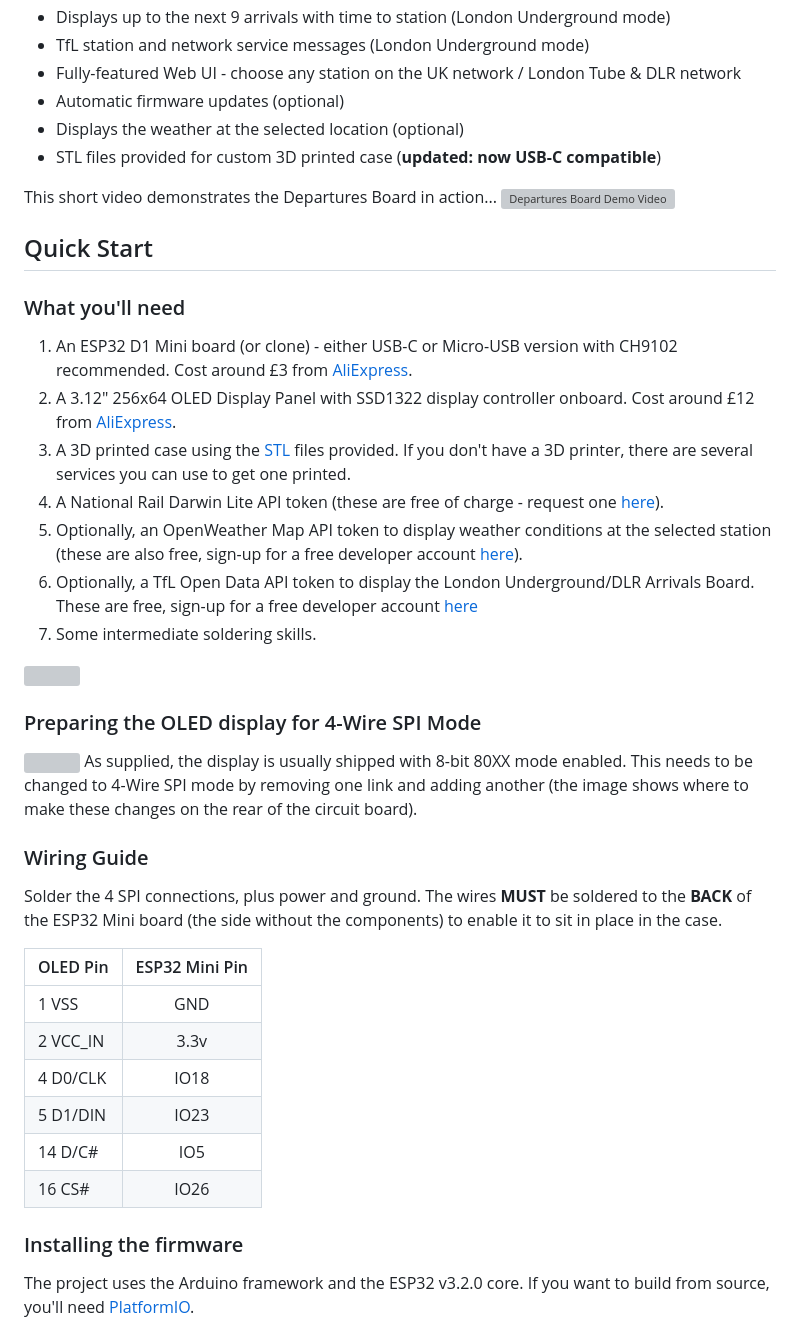
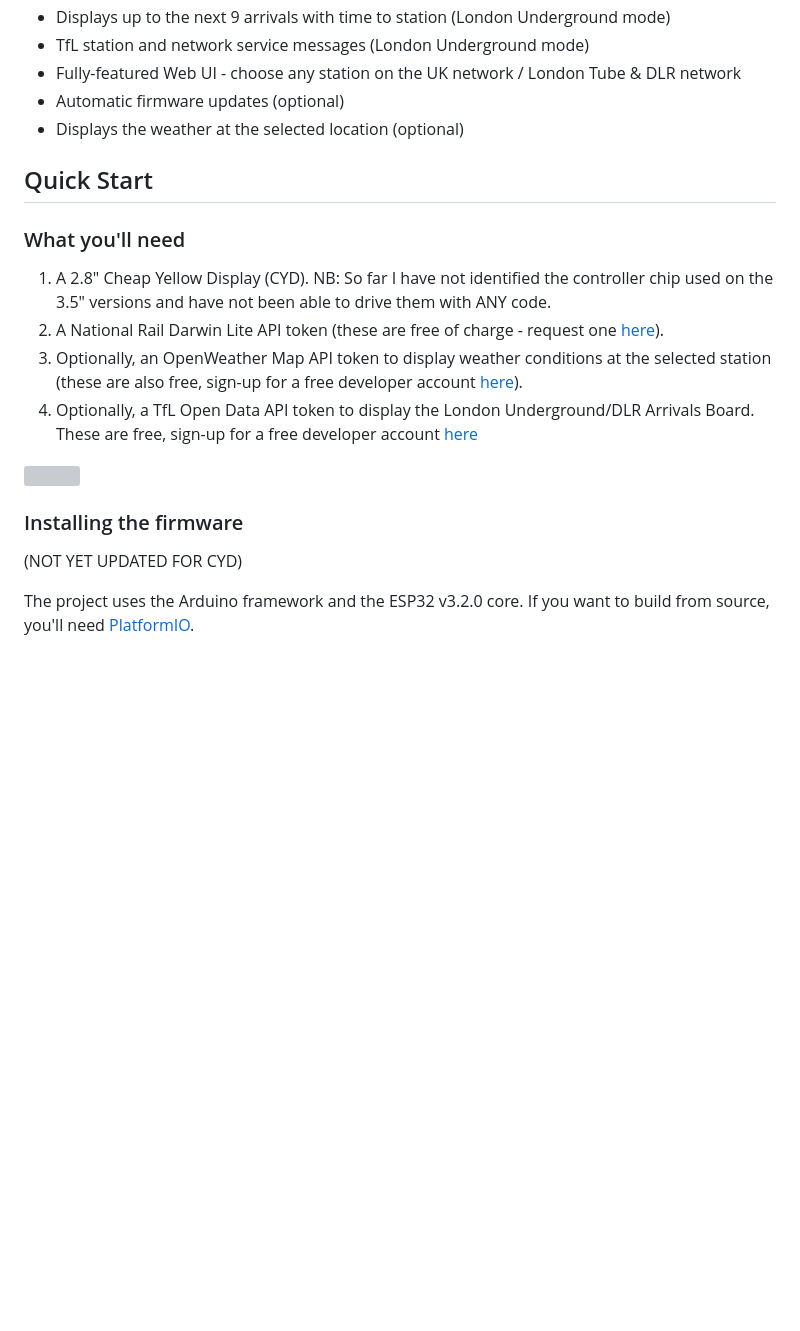
Before and after one commit to linker3000/departures-board-CYD, a Markdown page: README.md, the part around the change printed below. Drawn GitHub-style; blank space fills up the shorter version; grey boxes are pictures that could not be loaded.

```diff
--- a/README.md
+++ b/README.md
@@ -14,44 +36,21 @@ This is an ESP32 based mini Departures Board replicating those at many UK railwa
 * Fully-featured Web UI - choose any station on the UK network / London Tube & DLR network
 * Automatic firmware updates (optional)
 * Displays the weather at the selected location (optional)
-* STL files provided for custom 3D printed case (**updated: now USB-C compatible**)
-
-This short video demonstrates the Departures Board in action...
-[![Departures Board Demo Video](https://github.com/user-attachments/assets/409b9a82-33a9-4351-ac87-f7e44ac56795)](https://youtu.be/N3pHk6yqwvo)
 
 ## Quick Start
 
 ### What you'll need
 
-1. An ESP32 D1 Mini board (or clone) - either USB-C or Micro-USB version with CH9102 recommended. Cost around £3 from [AliExpress](https://www.aliexpress.com/item/1005005972627549.html).
-2. A 3.12" 256x64 OLED Display Panel with SSD1322 display controller onboard. Cost around £12 from [AliExpress](https://www.aliexpress.com/item/1005005985371717.html).
-3. A 3D printed case using the [STL](https://github.com/gadec-uk/departures-board/tree/main/stl) files provided. If you don't have a 3D printer, there are several services you can use to get one printed.
-4. A National Rail Darwin Lite API token (these are free of charge - request one [here](https://realtime.nationalrail.co.uk/OpenLDBWSRegistration)).
-5. Optionally, an OpenWeather Map API token to display weather conditions at the selected station (these are also free, sign-up for a free developer account [here](https://home.openweathermap.org/users/sign_up)).
-6. Optionally, a TfL Open Data API token to display the London Underground/DLR Arrivals Board. These are free, sign-up for a free developer account [here](https://api-portal.tfl.gov.uk/signup)
-7. Some intermediate soldering skills.
+1. A 2.8" Cheap Yellow Display (CYD). NB: So far I have not identified the controller chip used on the 3.5" versions and have not been able to drive them with ANY code.
+2. A National Rail Darwin Lite API token (these are free of charge - request one [here](https://realtime.nationalrail.co.uk/OpenLDBWSRegistration)).
+3. Optionally, an OpenWeather Map API token to display weather conditions at the selected station (these are also free, sign-up for a free developer account [here](https://home.openweathermap.org/users/sign_up)).
+4. Optionally, a TfL Open Data API token to display the London Underground/DLR Arrivals Board. These are free, sign-up for a free developer account [here](https://api-portal.tfl.gov.uk/signup)
 
 <img src="https://github.com/user-attachments/assets/5ae96896-62cc-4880-a3a8-79ac505e7605" align="center">
 
-### Preparing the OLED display for 4-Wire SPI Mode
+### Installing the firmware
 
-<img src="https://github.com/user-attachments/assets/cd176b57-ced6-486b-9a0d-9eee150dc813" align="right">
-As supplied, the display is usually shipped with 8-bit 80XX mode enabled. This needs to be changed to 4-Wire SPI mode by removing one link and adding another (the image shows where to make these changes on the rear of the circuit board).
-
-### Wiring Guide
-
-Solder the 4 SPI connections, plus power and ground. The wires **MUST** be soldered to the **BACK** of the ESP32 Mini board (the side without the components) to enable it to sit in place in the case.
-
-| OLED Pin | ESP32 Mini Pin |
-|:---------|:-------------:|
-| 1 VSS | GND |
-| 2 VCC_IN | 3.3v |
-| 4 D0/CLK | IO18 |
-| 5 D1/DIN | IO23 |
-| 14 D/C# | IO5 |
-| 16 CS# | IO26 |
-
-### Installing the firmware
+(NOT YET UPDATED FOR CYD)
 
 The project uses the Arduino framework and the ESP32 v3.2.0 core. If you want to build from source, you'll need [PlatformIO](https://platformio.org).
 
```
Also changed, not shown: other parts of README.md (+23 -1 lines).
